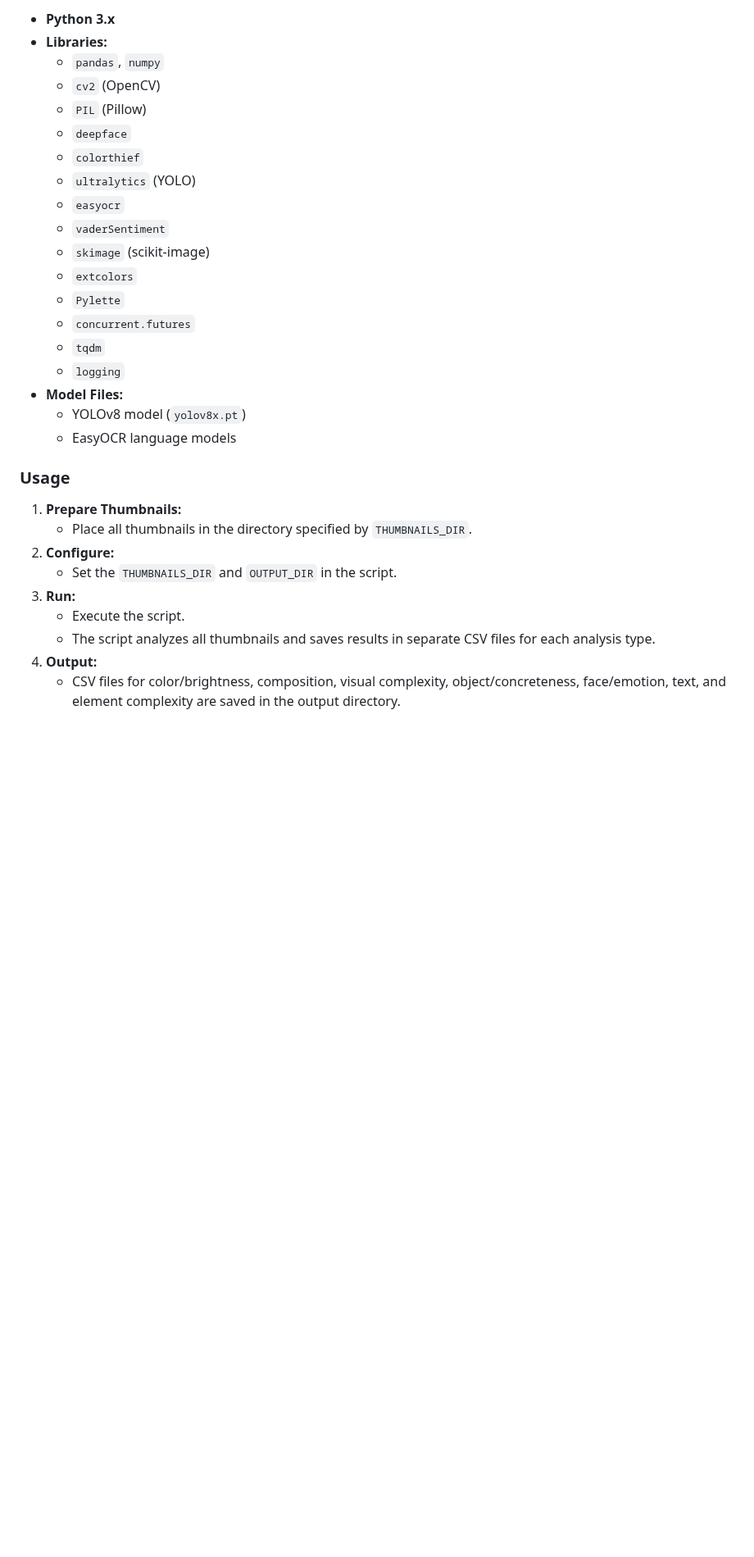
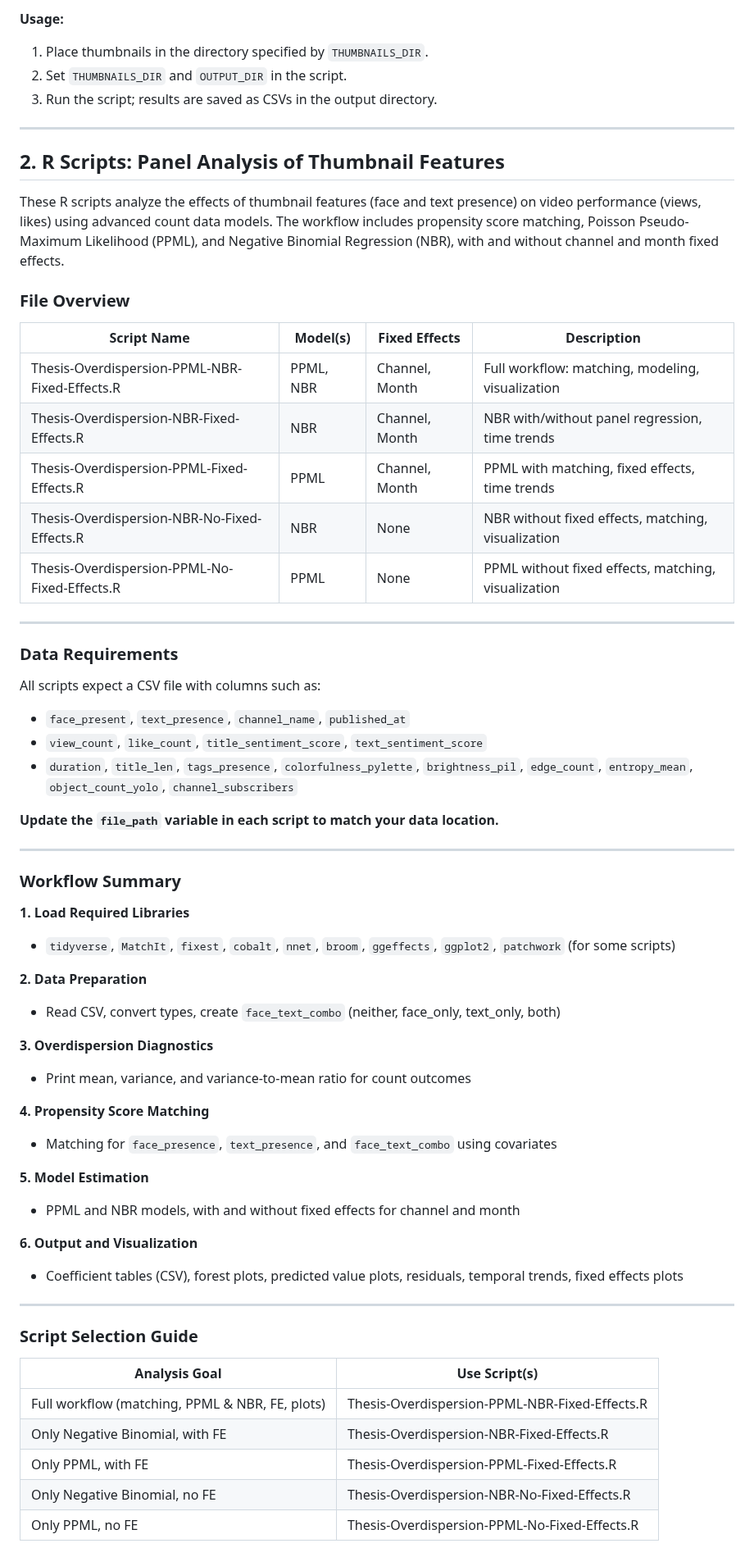
Before and after one commit to KitC3/YT_Thesis, a Markdown page: README.md, the part around one of its changes. Shown at 82% size. Rendered like a GitHub page; blank space fills up the shorter version.

```diff
--- a/README.md
+++ b/README.md
@@ -64,32 +55,67 @@ Performs comprehensive visual and textual analysis on YouTube video thumbnails.
 
-- **Python 3.x**
-- **Libraries:**
-  - `pandas`, `numpy`
-  - `cv2` (OpenCV)
-  - `PIL` (Pillow)
-  - `deepface`
-  - `colorthief`
-  - `ultralytics` (YOLO)
-  - `easyocr`
-  - `vaderSentiment`
-  - `skimage` (scikit-image)
-  - `extcolors`
-  - `Pylette`
-  - `concurrent.futures`
-  - `tqdm`
-  - `logging`
-- **Model Files:**
-  - YOLOv8 model (`yolov8x.pt`)
-  - EasyOCR language models
+**Usage:**
+1. Place thumbnails in the directory specified by `THUMBNAILS_DIR`.
+2. Set `THUMBNAILS_DIR` and `OUTPUT_DIR` in the script.
+3. Run the script; results are saved as CSVs in the output directory.
 
-### Usage
+---
 
-1. **Prepare Thumbnails:**
-   - Place all thumbnails in the directory specified by `THUMBNAILS_DIR`.
-2. **Configure:**
-   - Set the `THUMBNAILS_DIR` and `OUTPUT_DIR` in the script.
-3. **Run:**
-   - Execute the script.
-   - The script analyzes all thumbnails and saves results in separate CSV files for each analysis type.
-4. **Output:**
-   - CSV files for color/brightness, composition, visual complexity, object/concreteness, face/emotion, text, and element complexity are saved in the output directory.
+## 2. R Scripts: Panel Analysis of Thumbnail Features
+
+These R scripts analyze the effects of thumbnail features (face and text presence) on video performance (views, likes) using advanced count data models. The workflow includes propensity score matching, Poisson Pseudo-Maximum Likelihood (PPML), and Negative Binomial Regression (NBR), with and without channel and month fixed effects.
+
+### File Overview
+
+| Script Name                                    | Model(s)    | Fixed Effects        | Description                                       |
+|------------------------------------------------|-------------|----------------------|---------------------------------------------------|
+| Thesis-Overdispersion-PPML-NBR-Fixed-Effects.R | PPML, NBR   | Channel, Month       | Full workflow: matching, modeling, visualization  |
+| Thesis-Overdispersion-NBR-Fixed-Effects.R      | NBR         | Channel, Month       | NBR with/without panel regression, time trends    |
+| Thesis-Overdispersion-PPML-Fixed-Effects.R     | PPML        | Channel, Month       | PPML with matching, fixed effects, time trends    |
+| Thesis-Overdispersion-NBR-No-Fixed-Effects.R   | NBR         | None                 | NBR without fixed effects, matching, visualization|
+| Thesis-Overdispersion-PPML-No-Fixed-Effects.R  | PPML        | None                 | PPML without fixed effects, matching, visualization|
+
+---
+
+### Data Requirements
+
+All scripts expect a CSV file with columns such as:
+- `face_present`, `text_presence`, `channel_name`, `published_at`
+- `view_count`, `like_count`, `title_sentiment_score`, `text_sentiment_score`
+- `duration`, `title_len`, `tags_presence`, `colorfulness_pylette`, `brightness_pil`, `edge_count`, `entropy_mean`, `object_count_yolo`, `channel_subscribers`
+
+**Update the `file_path` variable in each script to match your data location.**
+
+---
+
+### Workflow Summary
+
+**1. Load Required Libraries**
+- `tidyverse`, `MatchIt`, `fixest`, `cobalt`, `nnet`, `broom`, `ggeffects`, `ggplot2`, `patchwork` (for some scripts)
+
+**2. Data Preparation**
+- Read CSV, convert types, create `face_text_combo` (neither, face_only, text_only, both)
+
+**3. Overdispersion Diagnostics**
+- Print mean, variance, and variance-to-mean ratio for count outcomes
+
+**4. Propensity Score Matching**
+- Matching for `face_presence`, `text_presence`, and `face_text_combo` using covariates
+
+**5. Model Estimation**
+- PPML and NBR models, with and without fixed effects for channel and month
+
+**6. Output and Visualization**
+- Coefficient tables (CSV), forest plots, predicted value plots, residuals, temporal trends, fixed effects plots
+
+---
+
+### Script Selection Guide
+
+| Analysis Goal                                  | Use Script(s)                                     |
+|------------------------------------------------|---------------------------------------------------|
+| Full workflow (matching, PPML & NBR, FE, plots)| Thesis-Overdispersion-PPML-NBR-Fixed-Effects.R    |
+| Only Negative Binomial, with FE                | Thesis-Overdispersion-NBR-Fixed-Effects.R         |
+| Only PPML, with FE                             | Thesis-Overdispersion-PPML-Fixed-Effects.R        |
+| Only Negative Binomial, no FE                  | Thesis-Overdispersion-NBR-No-Fixed-Effects.R      |
+| Only PPML, no FE                               | Thesis-Overdispersion-PPML-No-Fixed-Effects.R     |
+
```
Also changed, not shown: other parts of README.md (+56 -39 lines).
